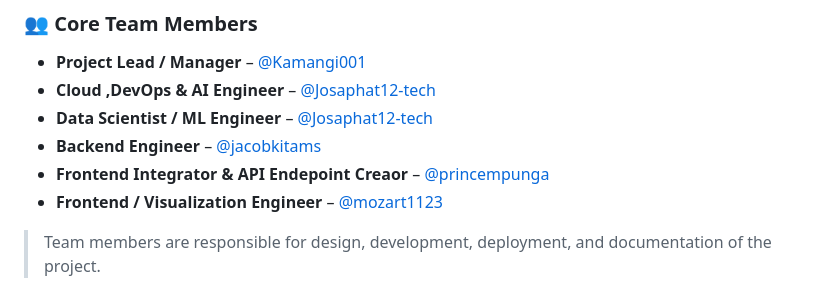
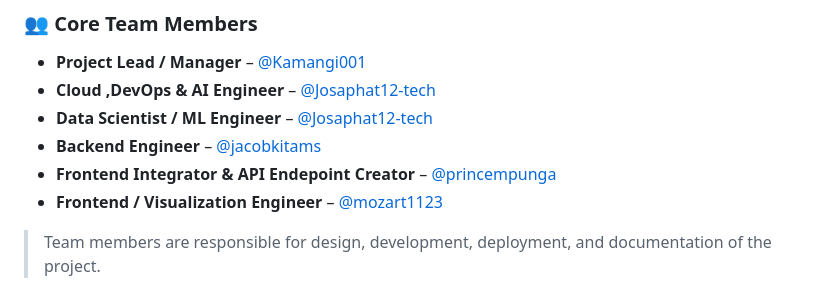
Before and after one commit to Josaphat12-tech/NeuralBrain-AI-Hawei-Developer--Competition, a Markdown page: README.md, the part around the change. GitHub-like rendering.

Commit message:
Fix typo in team member role description
Fixing type

```diff
--- a/README.md
+++ b/README.md
@@ -179,7 +179,7 @@ Contributions are welcome and appreciated!
 - **Cloud ,DevOps & AI Engineer** – [@Josaphat12-tech](https://github.com/josaphat12-tech)
 - **Data Scientist / ML Engineer** – [@Josaphat12-tech](https://github.com/josaphat12-tech)
 - **Backend Engineer** – [@jacobkitams](https://github.com/jacobkitams)
-- **Frontend Integrator & API Endepoint Creaor** – [@princempunga](https://github.com/princempunga)
+- **Frontend Integrator & API Endepoint Creator** – [@princempunga](https://github.com/princempunga)
 - **Frontend / Visualization Engineer** – [@mozart1123](https://github.com/mozart1123)
 
 > Team members are responsible for design, development, deployment, and documentation of the project.
```
